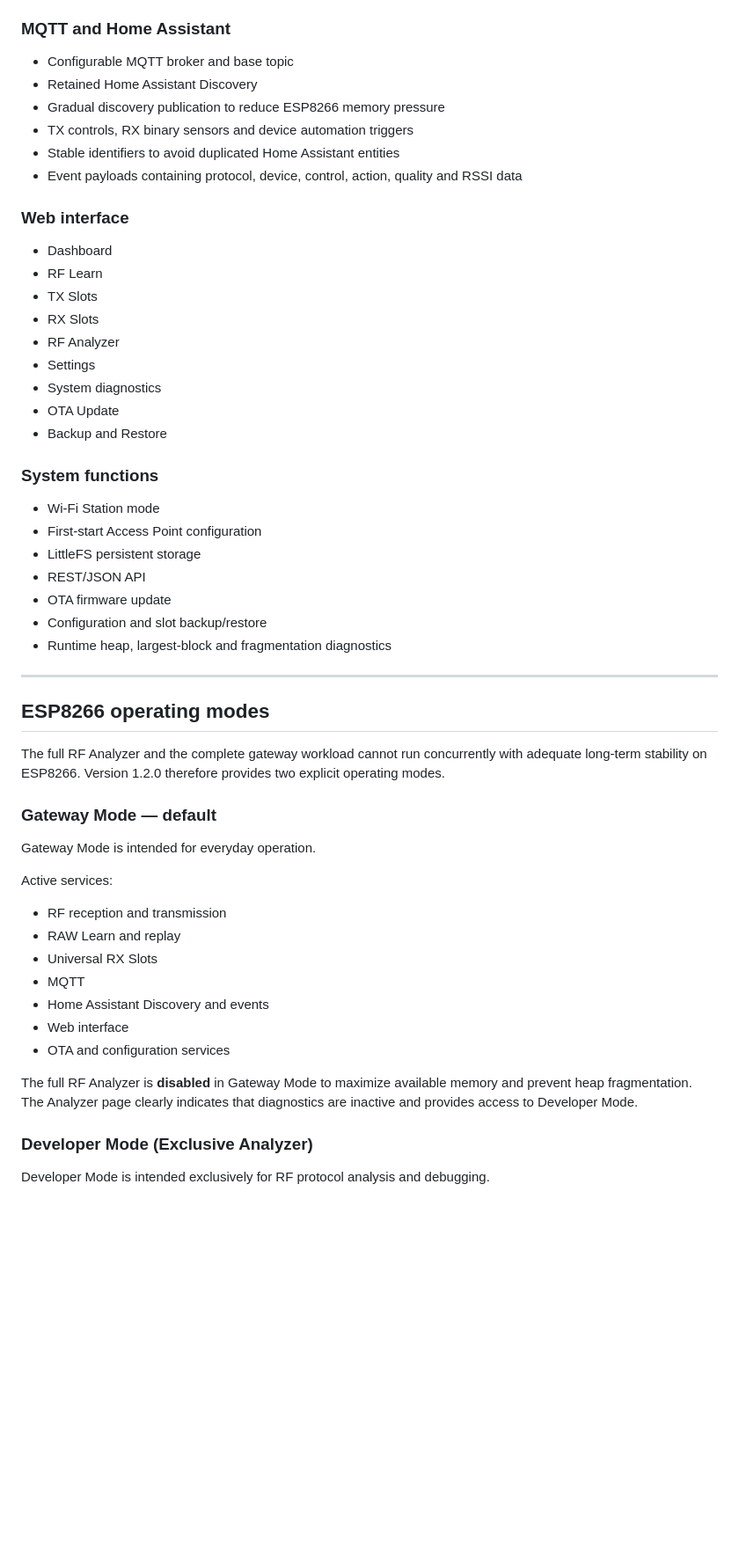
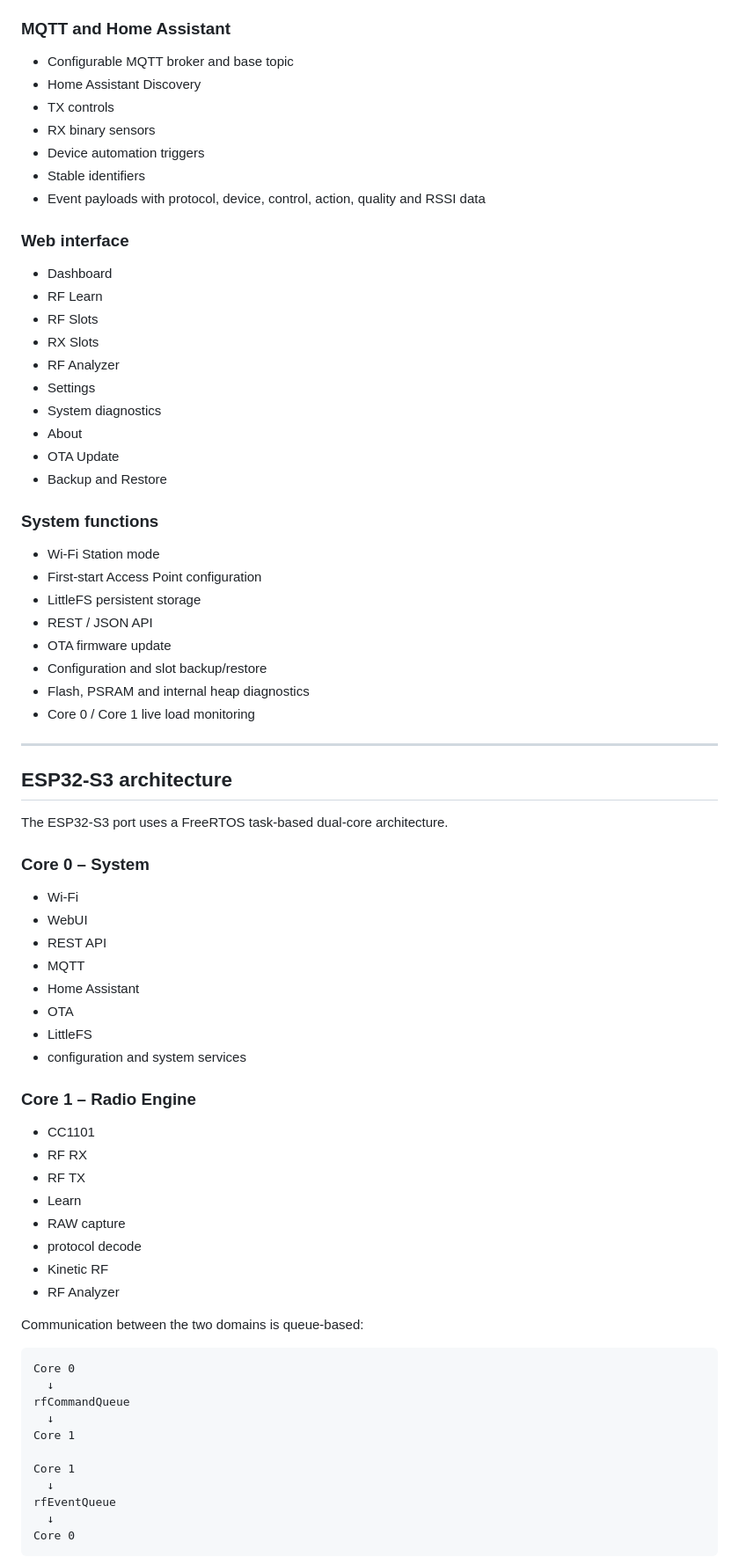
Before and after one commit to Krissz55555/OpenRF-Platform, a Markdown page: README.md, the part around one of its changes. Shown at 88% size. Rendered like a GitHub page; blank space fills up the shorter version.

````diff
--- a/README.md
+++ b/README.md
@@ -79,21 +71,23 @@ The current NVKP01 implementation intentionally treats the complete mechanical a
 ### MQTT and Home Assistant
 
 - Configurable MQTT broker and base topic
-- Retained Home Assistant Discovery
-- Gradual discovery publication to reduce ESP8266 memory pressure
-- TX controls, RX binary sensors and device automation triggers
-- Stable identifiers to avoid duplicated Home Assistant entities
-- Event payloads containing protocol, device, control, action, quality and RSSI data
+- Home Assistant Discovery
+- TX controls
+- RX binary sensors
+- Device automation triggers
+- Stable identifiers
+- Event payloads with protocol, device, control, action, quality and RSSI data
 
 ### Web interface
 
 - Dashboard
 - RF Learn
-- TX Slots
+- RF Slots
 - RX Slots
 - RF Analyzer
 - Settings
 - System diagnostics
+- About
 - OTA Update
 - Backup and Restore
 
@@ -102,34 +96,53 @@ The current NVKP01 implementation intentionally treats the complete mechanical a
 - Wi-Fi Station mode
 - First-start Access Point configuration
 - LittleFS persistent storage
-- REST/JSON API
+- REST / JSON API
 - OTA firmware update
 - Configuration and slot backup/restore
-- Runtime heap, largest-block and fragmentation diagnostics
+- Flash, PSRAM and internal heap diagnostics
+- Core 0 / Core 1 live load monitoring
 
 ---
 
-## ESP8266 operating modes
+## ESP32-S3 architecture
 
-The full RF Analyzer and the complete gateway workload cannot run concurrently with adequate long-term stability on ESP8266. Version 1.2.0 therefore provides two explicit operating modes.
+The ESP32-S3 port uses a FreeRTOS task-based dual-core architecture.
 
-### Gateway Mode — default
+### Core 0 – System
 
-Gateway Mode is intended for everyday operation.
+- Wi-Fi
+- WebUI
+- REST API
+- MQTT
+- Home Assistant
+- OTA
+- LittleFS
+- configuration and system services
 
-Active services:
+### Core 1 – Radio Engine
 
-- RF reception and transmission
-- RAW Learn and replay
-- Universal RX Slots
-- MQTT
-- Home Assistant Discovery and events
-- Web interface
-- OTA and configuration services
+- CC1101
+- RF RX
+- RF TX
+- Learn
+- RAW capture
+- protocol decode
+- Kinetic RF
+- RF Analyzer
 
-The full RF Analyzer is **disabled** in Gateway Mode to maximize available memory and prevent heap fragmentation. The Analyzer page clearly indicates that diagnostics are inactive and provides access to Developer Mode.
+Communication between the two domains is queue-based:
 
-### Developer Mode (Exclusive Analyzer)
+```text
+Core 0
+  ↓
+rfCommandQueue
+  ↓
+Core 1
 
-Developer Mode is intended exclusively for RF protocol analysis and debugging.
+Core 1
+  ↓
+rfEventQueue
+  ↓
+Core 0
+```
 
````
Also changed, not shown: other parts of README.md (+142 -172 lines).
